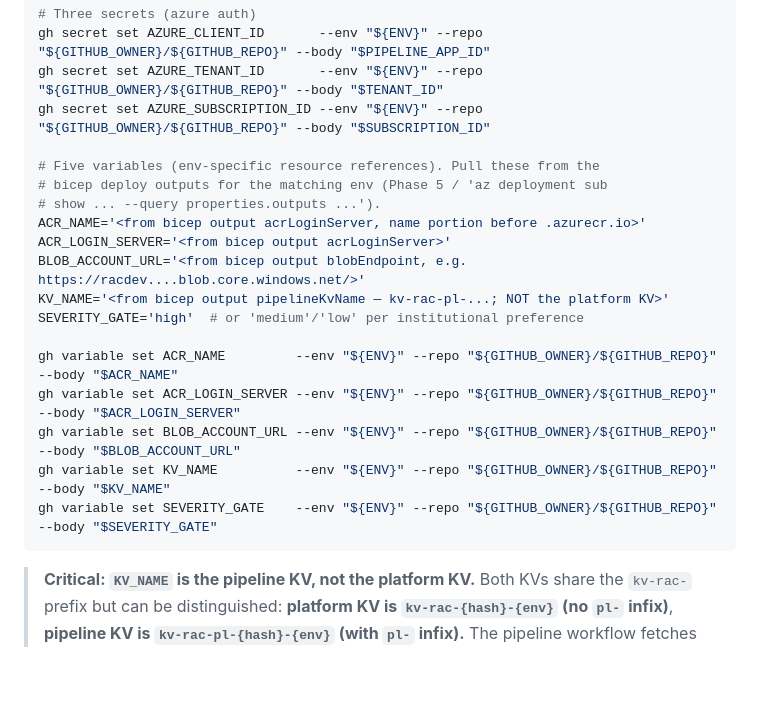
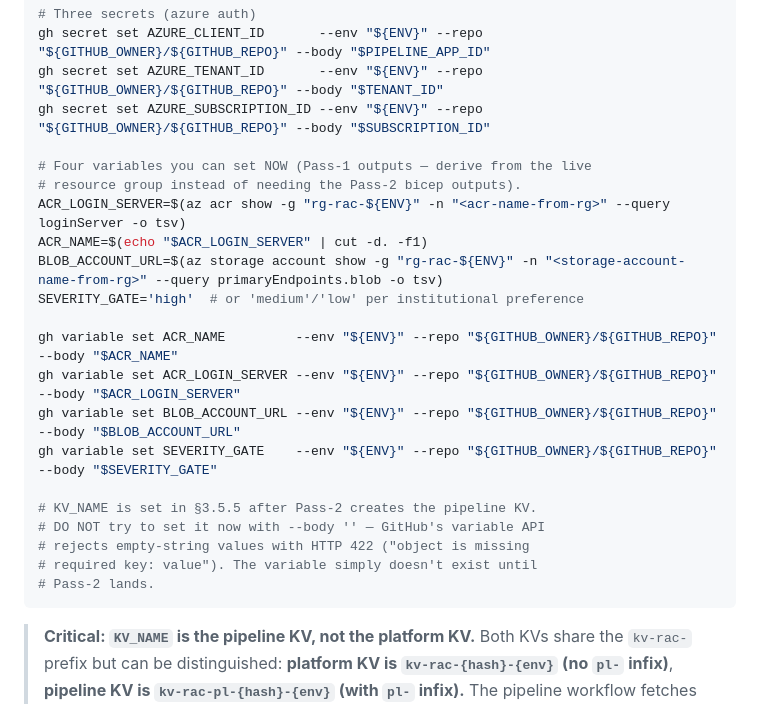
Before and after one commit to Moffitt-Cancer-Center/rac, a Markdown page: docs/runbooks/bootstrap.md, the part around the change. Rendered like a GitHub page; blank space fills up the shorter version.

Commit message:
docs(runbooks/bootstrap): §3.5.3 KV_NAME is set after Pass-2, not now
GitHub's variable API rejects empty-string values with HTTP 422
("object is missing required key: value"), so the previous "set
KV_NAME=''" suggestion didn't work in practice. Two changes:

1. Drop KV_NAME from the §3.5.3 variable-setting block; document that
   it gets set in §3.5.5 after Pass-2 deploys the pipeline KV.

2. Replace the placeholder strings for ACR_NAME, ACR_LOGIN_SERVER,
   BLOB_ACCOUNT_URL with concrete `az` lookups against the Pass-1 RG.
   Those values exist before Pass-2 and don't require waiting on
   bicep outputs.

Caught running §3.5.3 against the live tenant.

Co-Authored-By: Claude Opus 4.7 (1M context) <noreply@anthropic.com>

````diff
--- a/docs/runbooks/bootstrap.md
+++ b/docs/runbooks/bootstrap.md
@@ -220,20 +220,23 @@ gh secret set AZURE_CLIENT_ID       --env "${ENV}" --repo "${GITHUB_OWNER}/${GIT
 gh secret set AZURE_TENANT_ID       --env "${ENV}" --repo "${GITHUB_OWNER}/${GITHUB_REPO}" --body "$TENANT_ID"
 gh secret set AZURE_SUBSCRIPTION_ID --env "${ENV}" --repo "${GITHUB_OWNER}/${GITHUB_REPO}" --body "$SUBSCRIPTION_ID"
 
-# Five variables (env-specific resource references). Pull these from the
-# bicep deploy outputs for the matching env (Phase 5 / 'az deployment sub
-# show ... --query properties.outputs ...').
-ACR_NAME='<from bicep output acrLoginServer, name portion before .azurecr.io>'
-ACR_LOGIN_SERVER='<from bicep output acrLoginServer>'
-BLOB_ACCOUNT_URL='<from bicep output blobEndpoint, e.g. https://racdev....blob.core.windows.net/>'
-KV_NAME='<from bicep output pipelineKvName — kv-rac-pl-...; NOT the platform KV>'
+# Four variables you can set NOW (Pass-1 outputs — derive from the live
+# resource group instead of needing the Pass-2 bicep outputs).
+ACR_LOGIN_SERVER=$(az acr show -g "rg-rac-${ENV}" -n "<acr-name-from-rg>" --query loginServer -o tsv)
+ACR_NAME=$(echo "$ACR_LOGIN_SERVER" | cut -d. -f1)
+BLOB_ACCOUNT_URL=$(az storage account show -g "rg-rac-${ENV}" -n "<storage-account-name-from-rg>" --query primaryEndpoints.blob -o tsv)
 SEVERITY_GATE='high'  # or 'medium'/'low' per institutional preference
 
 gh variable set ACR_NAME         --env "${ENV}" --repo "${GITHUB_OWNER}/${GITHUB_REPO}" --body "$ACR_NAME"
 gh variable set ACR_LOGIN_SERVER --env "${ENV}" --repo "${GITHUB_OWNER}/${GITHUB_REPO}" --body "$ACR_LOGIN_SERVER"
 gh variable set BLOB_ACCOUNT_URL --env "${ENV}" --repo "${GITHUB_OWNER}/${GITHUB_REPO}" --body "$BLOB_ACCOUNT_URL"
-gh variable set KV_NAME          --env "${ENV}" --repo "${GITHUB_OWNER}/${GITHUB_REPO}" --body "$KV_NAME"
 gh variable set SEVERITY_GATE    --env "${ENV}" --repo "${GITHUB_OWNER}/${GITHUB_REPO}" --body "$SEVERITY_GATE"
+
+# KV_NAME is set in §3.5.5 after Pass-2 creates the pipeline KV.
+# DO NOT try to set it now with --body '' — GitHub's variable API
+# rejects empty-string values with HTTP 422 ("object is missing
+# required key: value"). The variable simply doesn't exist until
+# Pass-2 lands.
 ```
 
 > **Critical: `KV_NAME` is the pipeline KV, not the platform KV.** Both KVs share the `kv-rac-` prefix but can be distinguished: **platform KV is `kv-rac-{hash}-{env}` (no `pl-` infix)**, **pipeline KV is `kv-rac-pl-{hash}-{env}` (with `pl-` infix).** The pipeline workflow fetches per-submission HMAC secrets from `kv-rac-pl-...-${ENV}`. If you set `KV_NAME` to the platform KV, the workflow will get a 403 because the pipeline app reg has no role on the platform KV (by design — see AC2.2 in the design plan).
````
